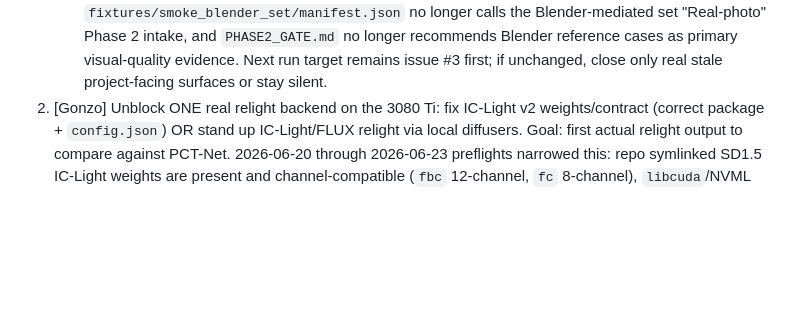
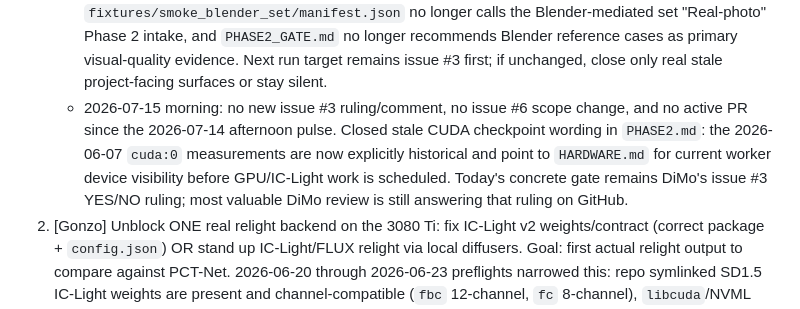
Before and after one commit to neodimo/latent-merge, a Markdown page: NEXT_STEPS.md, the part around the change. GitHub-like rendering; blank space fills up the shorter version.

Commit message:
docs: mark phase2 cuda checkpoint historical

```diff
--- a/NEXT_STEPS.md
+++ b/NEXT_STEPS.md
@@ -33,6 +33,7 @@ Read `LOCKED.md` first. This board reflects REAL state, not aspiration.
    - 2026-07-13 afternoon: no new issue #3 ruling/comment, no issue #6 scope change, and no active PR since the morning pulse. Closed a stale hardware-status surface: `HARDWARE.md` still said the RTX 3080 Ti was currently live as `cuda:0`, contradicting the 2026-06-20 through 2026-06-23 runtime reports and the reset docs. It now marks the 06-07 CUDA sweep as historical, records the current cron-worker no-NVIDIA-device evidence, and says GPU/IC-Light progress requires a fresh runtime check that sees CUDA. Next run target remains issue #3 first; if unchanged, close only real stale project-facing surfaces or stay silent.
    - 2026-07-14 morning: no new issue #3 ruling/comment, no issue #6 scope change, and no active PR since the 2026-07-13 afternoon pulse. Closed a stale synthesis gap in `PROJECT_MEMORY.md`: it still described the active blocker as the old Blender-scene fixture direction and claimed local GitHub CLI auth was invalid, while current evidence is the proven pano-to-CG-insert L1 chain plus working GitHub reads. Today's concrete gate remains DiMo's issue #3 YES/NO ruling; most valuable DiMo review is still answering that ruling on GitHub.
    - 2026-07-14 afternoon: no new issue #3 ruling/comment, no issue #6 scope change, and no active PR since the morning pulse. Closed a remaining smoke-fixture wording contradiction: `fixtures/smoke_blender_set/manifest.json` no longer calls the Blender-mediated set "Real-photo" Phase 2 intake, and `PHASE2_GATE.md` no longer recommends Blender reference cases as primary visual-quality evidence. Next run target remains issue #3 first; if unchanged, close only real stale project-facing surfaces or stay silent.
+   - 2026-07-15 morning: no new issue #3 ruling/comment, no issue #6 scope change, and no active PR since the 2026-07-14 afternoon pulse. Closed stale CUDA checkpoint wording in `PHASE2.md`: the 2026-06-07 `cuda:0` measurements are now explicitly historical and point to `HARDWARE.md` for current worker device visibility before GPU/IC-Light work is scheduled. Today's concrete gate remains DiMo's issue #3 YES/NO ruling; most valuable DiMo review is still answering that ruling on GitHub.
 2. [Gonzo] Unblock ONE real relight backend on the 3080 Ti: fix IC-Light v2 weights/contract (correct package + `config.json`) OR stand up IC-Light/FLUX relight via local diffusers. Goal: first actual relight output to compare against PCT-Net. 2026-06-20 through 2026-06-23 preflights narrowed this: repo symlinked SD1.5 IC-Light weights are present and channel-compatible (`fbc` 12-channel, `fc` 8-channel), `libcuda`/NVML libraries resolve, but this cron scope cannot access NVIDIA hardware/driver state (`/dev/nvidia*` absent, `/proc/driver/nvidia/version` absent, `torch.cuda.is_available=false`, `nvidia-smi` cannot communicate with driver). The 2026-06-22/23 PCI inventory shows only AMD Strix Halo display hardware and no NVIDIA PCI device in this environment. Evidence: `reports/ic-light-runtime-check-20260620.json`, `reports/ic-light-runtime-check-20260621-morning.json`, `reports/ic-light-runtime-check-20260621-afternoon.json`, `reports/ic-light-runtime-check-20260622-morning.json`, `reports/ic-light-runtime-check-20260623-morning.json`; reusable check: `PYTHONPATH=. python3 scripts/check_ic_light_runtime.py --require-cuda`.
 3. [Gonzo] On the real-plate set, produce a side-by-side raw A-over-B vs PCT-Net vs relight contact sheet + run Layer-1. Post to channel.
 4. [Gonzo] ✅ DONE 2026-06-19 (afternoon). Gate already fails closed on non-photographic plates (commit d66bffb). Stamped the sh009 anchor fixture `plate_provenance: photographic` (commit 2505721) so the gate's fixture-metadata fallback recognizes THE real plate. Verified: on `runs/pctnet_compositingpro_sh009/vit` (a job that does not self-declare provenance) the gate resolves unknown→photographic from fixture.json with the stamp, unknown without it. Note: that legacy PCT-Net run still fails `plate_untouched` (0.204 ≫ 0.012) — correct rejection per L2, PCT-Net repaints the whole composite.
```
Also changed, not shown: PHASE2.md (+5 -2 lines), memory/2026-07-15.md (added, +25 -0 lines).
